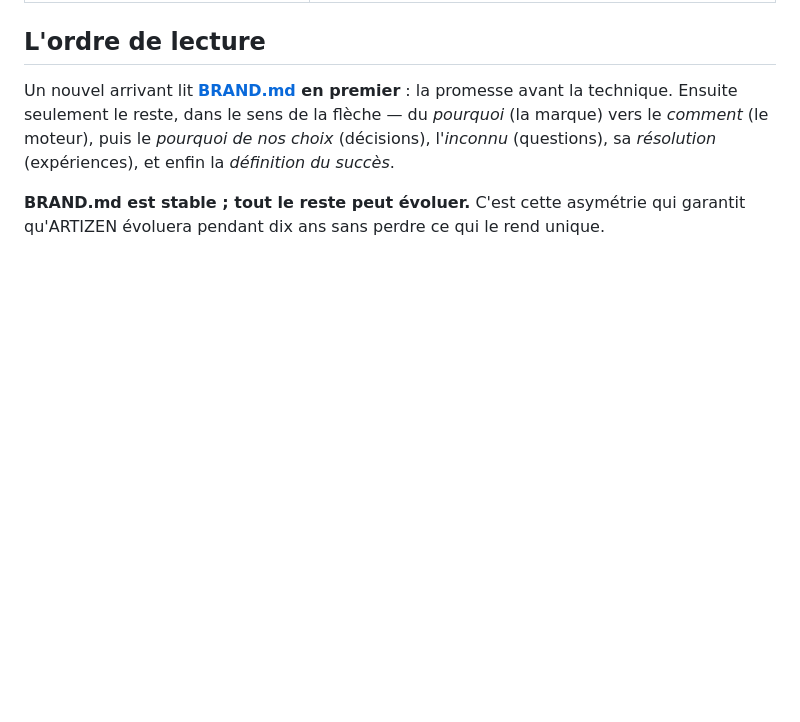
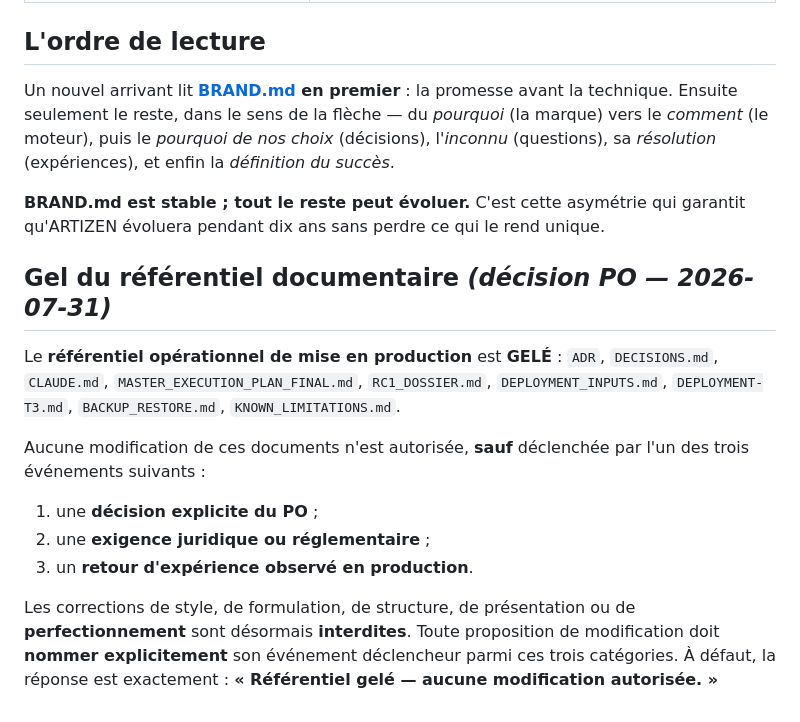
Before and after one commit to RAKINVEST/ARTIZEN-APP, a Markdown page: docs/GOVERNANCE.md, the part around the change. Drawn GitHub-style; blank space fills up the shorter version.

Commit message:
docs(gov): gel du référentiel documentaire (décision PO)
Enregistre la règle de gouvernance : les 9 documents du référentiel de mise en
production sont gelés ; modifications autorisées uniquement sur 3 déclencheurs
(décision PO / exigence juridique / retour d'expérience production). Déclencheur
de cette édition : décision explicite du PO (événement n°1). GOVERNANCE.md n'est
pas dans le référentiel gelé.

Co-Authored-By: Claude Opus 4.8 <noreply@anthropic.com>

```diff
--- a/docs/GOVERNANCE.md
+++ b/docs/GOVERNANCE.md
@@ -61,3 +61,23 @@ technique. Ensuite seulement le reste, dans le sens de la flèche — du *pourqu
 
 **BRAND.md est stable ; tout le reste peut évoluer.** C'est cette asymétrie qui
 garantit qu'ARTIZEN évoluera pendant dix ans sans perdre ce qui le rend unique.
+
+## Gel du référentiel documentaire *(décision PO — 2026-07-31)*
+
+Le **référentiel opérationnel de mise en production** est **GELÉ** :
+`ADR`, `DECISIONS.md`, `CLAUDE.md`, `MASTER_EXECUTION_PLAN_FINAL.md`,
+`RC1_DOSSIER.md`, `DEPLOYMENT_INPUTS.md`, `DEPLOYMENT-T3.md`,
+`BACKUP_RESTORE.md`, `KNOWN_LIMITATIONS.md`.
+
+Aucune modification de ces documents n'est autorisée, **sauf** déclenchée par l'un
+des trois événements suivants :
+
+1. une **décision explicite du PO** ;
+2. une **exigence juridique ou réglementaire** ;
+3. un **retour d'expérience observé en production**.
+
+Les corrections de style, de formulation, de structure, de présentation ou de
+**perfectionnement** sont désormais **interdites**. Toute proposition de
+modification doit **nommer explicitement** son événement déclencheur parmi ces
+trois catégories. À défaut, la réponse est exactement :
+**« Référentiel gelé — aucune modification autorisée. »**
```
